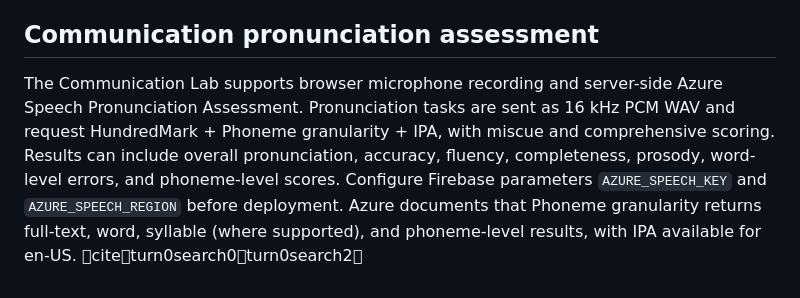
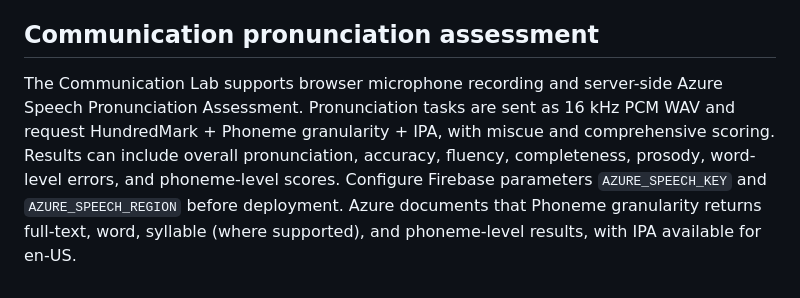
Before and after one commit to dayling77/fxec-c-programming-strings, a Markdown page: README.md, the part around the change. GitHub-like rendering.

Commit message:
Clean README configuration note

```diff
--- a/README.md
+++ b/README.md
@@ -82,4 +82,4 @@ The GitHub phase adds the code and configuration. The compiler endpoint must be
 
 ## Communication pronunciation assessment
 
-The Communication Lab supports browser microphone recording and server-side Azure Speech Pronunciation Assessment. Pronunciation tasks are sent as 16 kHz PCM WAV and request HundredMark + Phoneme granularity + IPA, with miscue and comprehensive scoring. Results can include overall pronunciation, accuracy, fluency, completeness, prosody, word-level errors, and phoneme-level scores. Configure Firebase parameters `AZURE_SPEECH_KEY` and `AZURE_SPEECH_REGION` before deployment. Azure documents that Phoneme granularity returns full-text, word, syllable (where supported), and phoneme-level results, with IPA available for en-US. citeturn0search0turn0search2
+The Communication Lab supports browser microphone recording and server-side Azure Speech Pronunciation Assessment. Pronunciation tasks are sent as 16 kHz PCM WAV and request HundredMark + Phoneme granularity + IPA, with miscue and comprehensive scoring. Results can include overall pronunciation, accuracy, fluency, completeness, prosody, word-level errors, and phoneme-level scores. Configure Firebase parameters `AZURE_SPEECH_KEY` and `AZURE_SPEECH_REGION` before deployment. Azure documents that Phoneme granularity returns full-text, word, syllable (where supported), and phoneme-level results, with IPA available for en-US.
```
